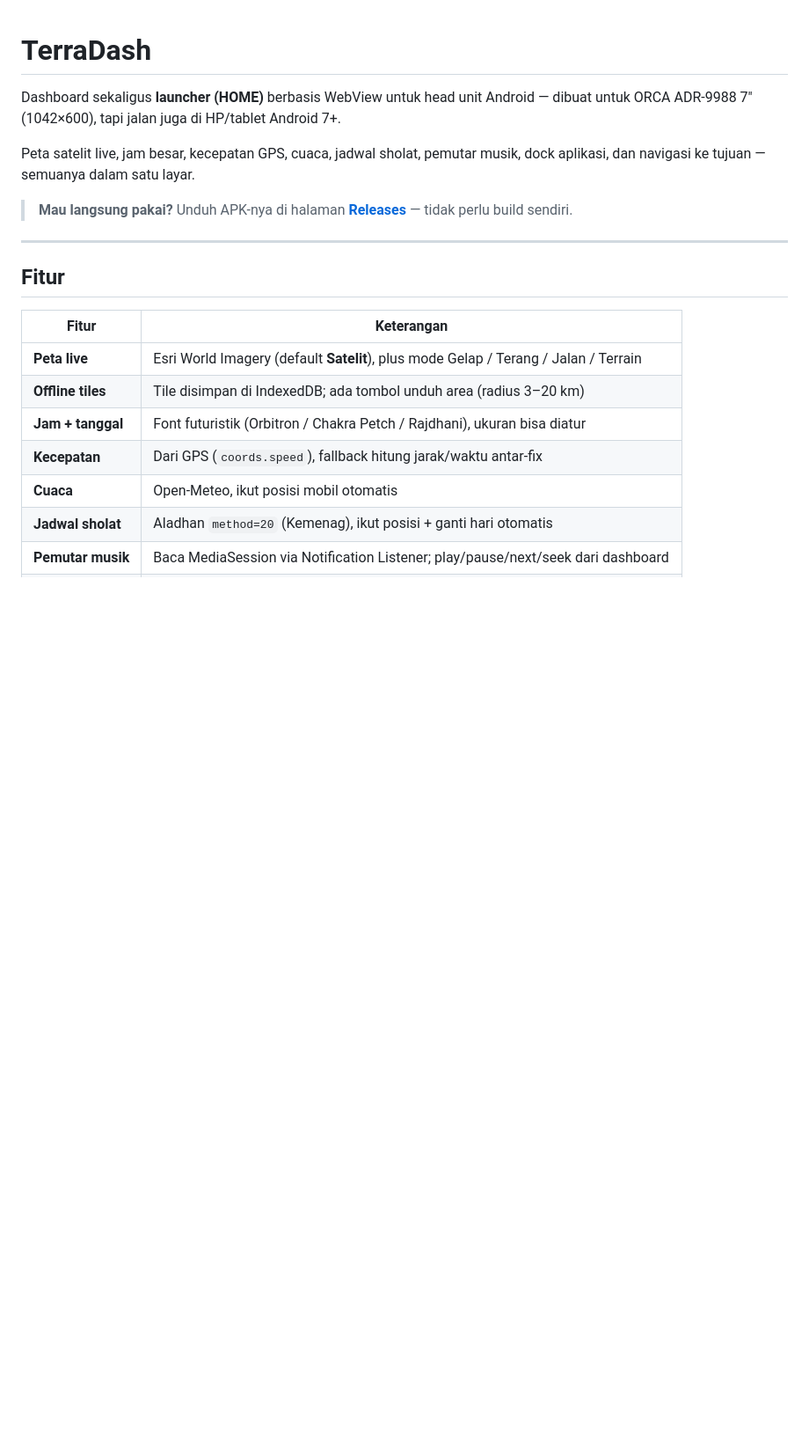
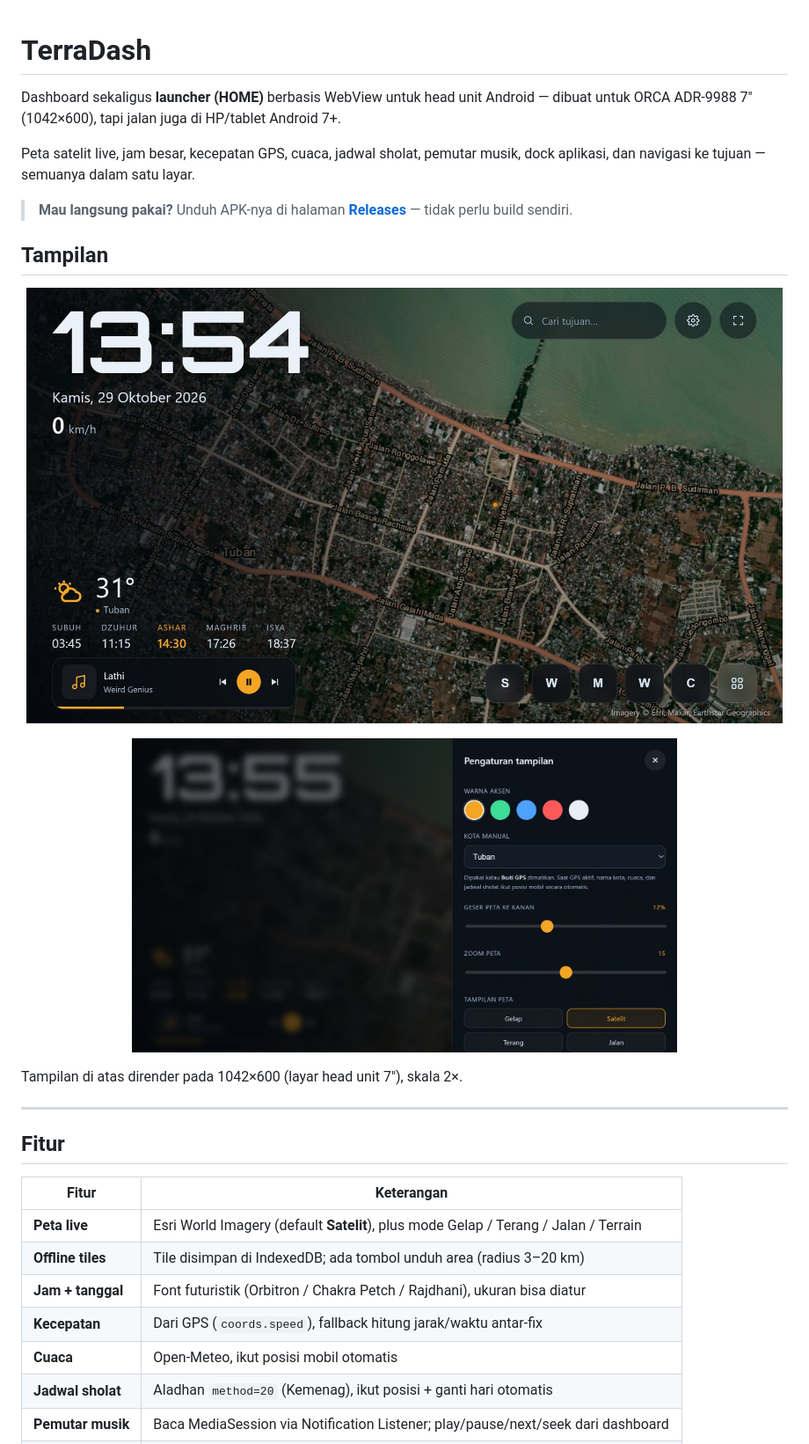
Before and after one commit to tenzou-dev/terradash, a Markdown page: README.md, the part around one of its changes. Shown at 88% size. Drawn GitHub-style; pictures changed too: docs/dashboard.jpg (added), docs/settings.jpg (added); blank space fills up the shorter version.

Commit message:
docs: tambah screenshot dashboard & pengaturan

```diff
--- a/README.md
+++ b/README.md
@@ -8,6 +8,18 @@ dock aplikasi, dan navigasi ke tujuan — semuanya dalam satu layar.
 
 > **Mau langsung pakai?** Unduh APK-nya di halaman
 > [**Releases**](../../releases/latest) — tidak perlu build sendiri.
+
+## Tampilan
+
+<p align="center">
+  <img src="docs/dashboard.jpg" alt="Dashboard TerraDash: peta satelit, jam, kecepatan GPS, cuaca, jadwal sholat, pemutar musik, dan dock aplikasi" width="860">
+</p>
+
+<p align="center">
+  <img src="docs/settings.jpg" alt="Panel pengaturan TerraDash" width="620">
+</p>
+
+Tampilan di atas dirender pada 1042×600 (layar head unit 7"), skala 2×.
 
 ---
 
```
Also changed, not shown: other parts of README.md (+1 -0 lines).
